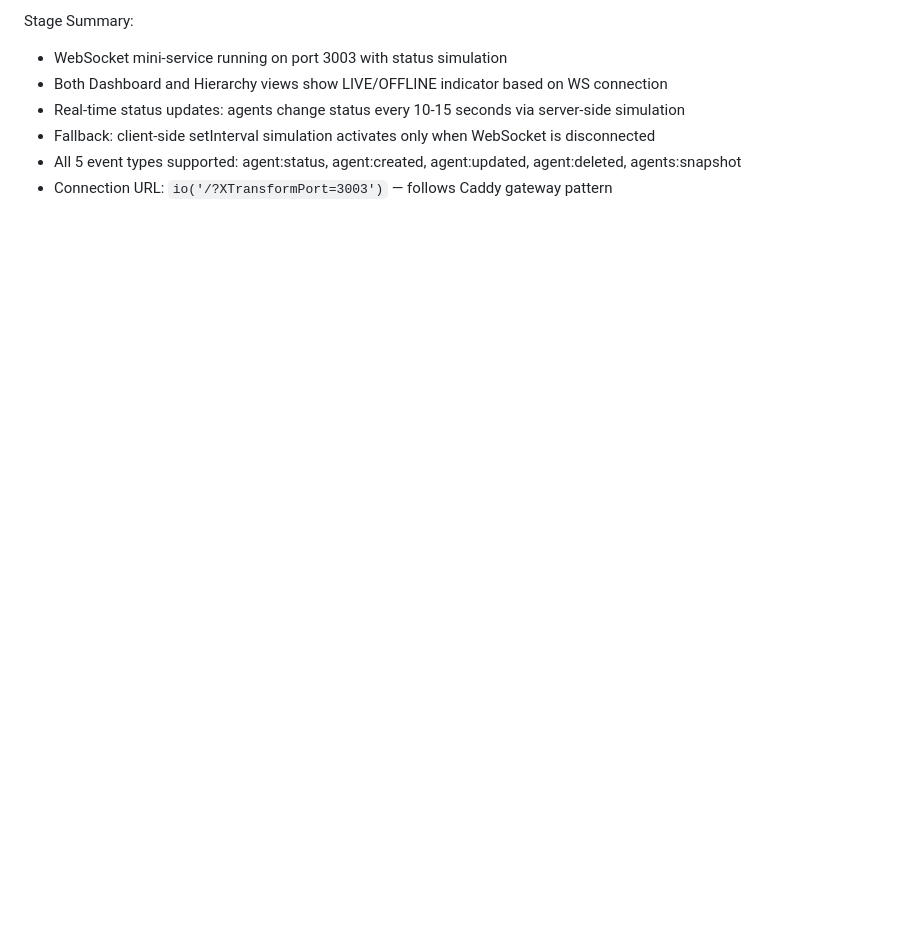
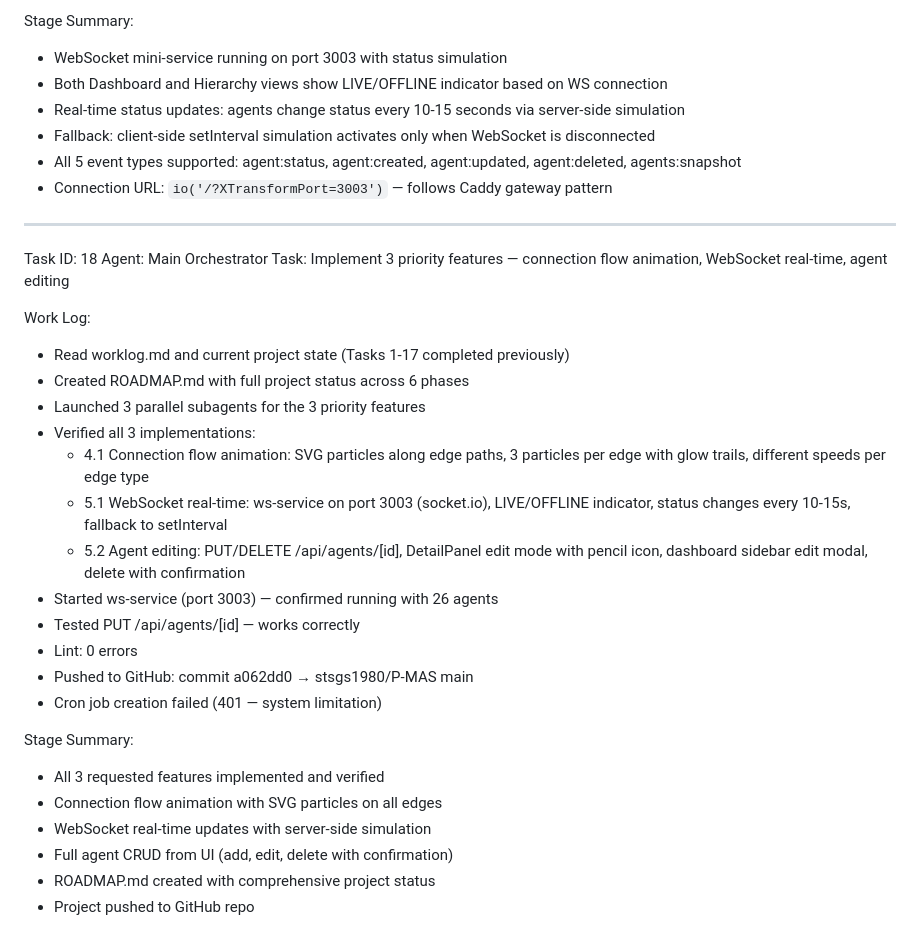
Before and after one commit to stsgs1980/P-MAS, a Markdown page: worklog.md, the part around the change. Drawn GitHub-style; blank space fills up the shorter version.

Commit message:
65766039-f0cf-4754-8ab3-b24495ab379e

```diff
--- a/worklog.md
+++ b/worklog.md
@@ -909,3 +909,30 @@ Stage Summary:
 - Fallback: client-side setInterval simulation activates only when WebSocket is disconnected
 - All 5 event types supported: agent:status, agent:created, agent:updated, agent:deleted, agents:snapshot
 - Connection URL: `io('/?XTransformPort=3003')` — follows Caddy gateway pattern
+
+---
+Task ID: 18
+Agent: Main Orchestrator
+Task: Implement 3 priority features — connection flow animation, WebSocket real-time, agent editing
+
+Work Log:
+- Read worklog.md and current project state (Tasks 1-17 completed previously)
+- Created ROADMAP.md with full project status across 6 phases
+- Launched 3 parallel subagents for the 3 priority features
+- Verified all 3 implementations:
+  - 4.1 Connection flow animation: SVG <animateMotion> particles along edge paths, 3 particles per edge with glow trails, different speeds per edge type
+  - 5.1 WebSocket real-time: ws-service on port 3003 (socket.io), LIVE/OFFLINE indicator, status changes every 10-15s, fallback to setInterval
+  - 5.2 Agent editing: PUT/DELETE /api/agents/[id], DetailPanel edit mode with pencil icon, dashboard sidebar edit modal, delete with confirmation
+- Started ws-service (port 3003) — confirmed running with 26 agents
+- Tested PUT /api/agents/[id] — works correctly
+- Lint: 0 errors
+- Pushed to GitHub: commit a062dd0 → stsgs1980/P-MAS main
+- Cron job creation failed (401 — system limitation)
+
+Stage Summary:
+- All 3 requested features implemented and verified
+- Connection flow animation with SVG particles on all edges
+- WebSocket real-time updates with server-side simulation
+- Full agent CRUD from UI (add, edit, delete with confirmation)
+- ROADMAP.md created with comprehensive project status
+- Project pushed to GitHub repo
```
